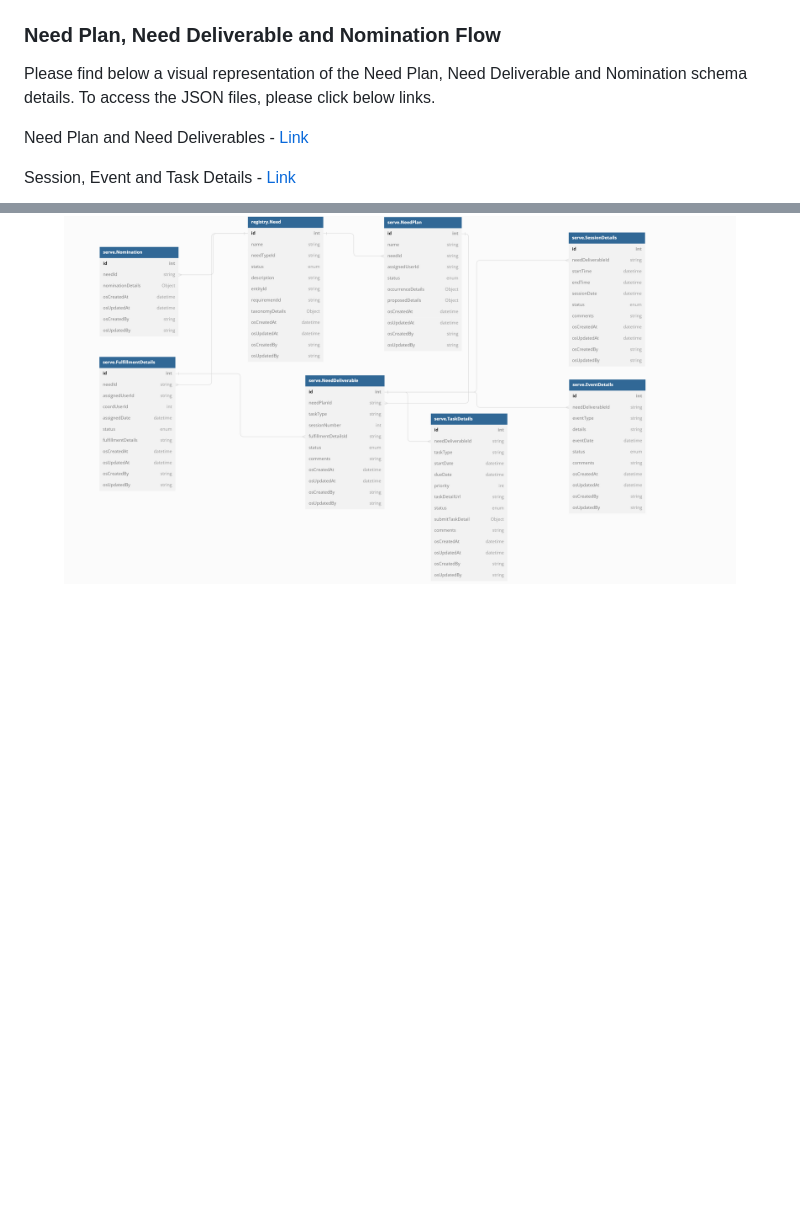
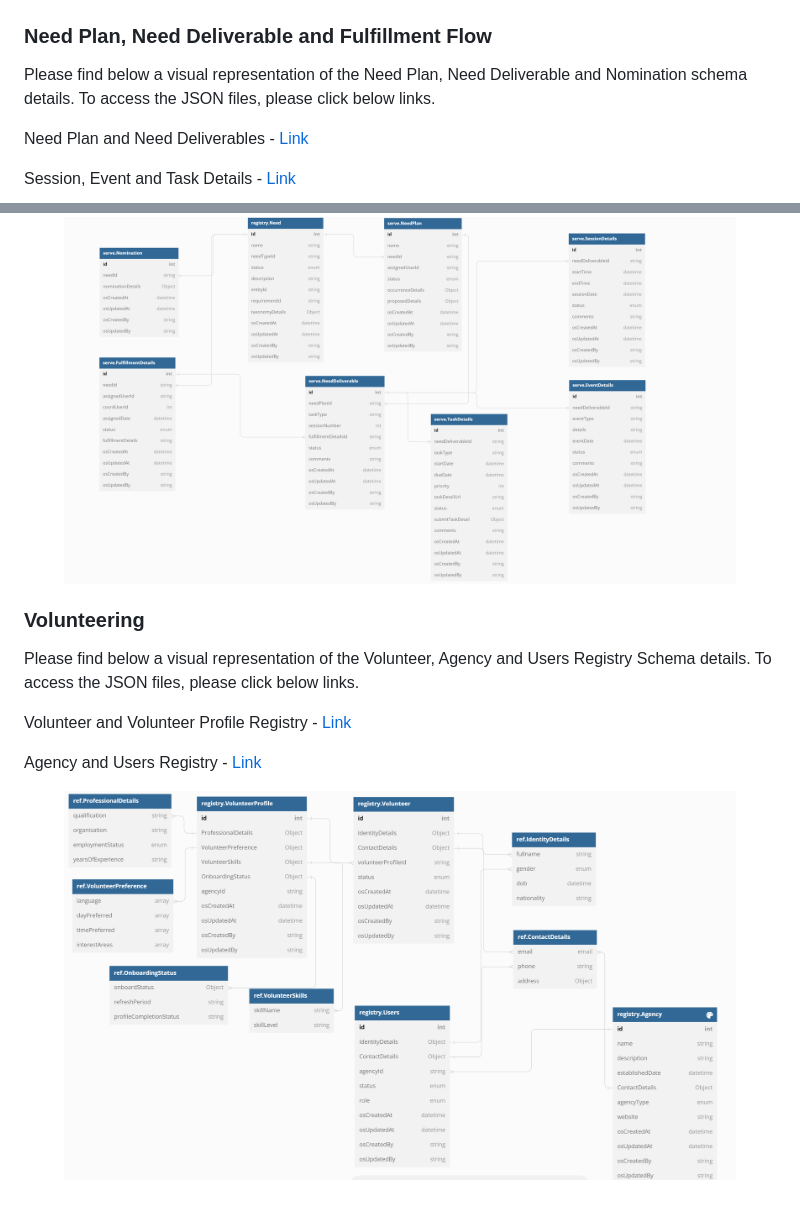
Before and after one commit to Sunbird-Serve/Community, a Markdown page: explore/product-and-developer-guide/schema-design.md, 2 parts joined by grey strips. Drawn GitHub-style; pictures changed too: .gitbook/assets/vol_users.png (added); blank space fills up the shorter version.

```diff
--- a/explore/product-and-developer-guide/schema-design.md
+++ b/explore/product-and-developer-guide/schema-design.md
@@ -10,7 +10,7 @@ Taxonomy, Onboarding Steps and Need Requirement - [Link](https://github.com/Sunb
 
 <figure><img src="../../.gitbook/assets/needschema (1).png" alt=""><figcaption></figcaption></figure>
 
-### Need Plan, Need Deliverable and Nomination Flow
+### Need Plan, Need Deliverable and Fulfillment Flow
 
 Please find below a visual representation of the Need Plan, Need Deliverable and Nomination schema details. To access the JSON files, please click below links.
 
@@ -21,3 +21,13 @@ Session, Event and Task Details - [Link](https://github.com/Sunbird-Serve/sunbir
 Nomination and Fulfillment Details - [Link](https://github.com/Sunbird-Serve/sunbird-serve-fulfill/tree/main/schema/serve)
 
 <figure><img src="../../.gitbook/assets/np_nd.png" alt=""><figcaption></figcaption></figure>
+
+### Volunteering
+
+Please find below a visual representation of the Volunteer, Agency and Users Registry Schema details. To access the JSON files, please click below links.
+
+Volunteer and Volunteer Profile Registry - [Link](https://github.com/Sunbird-Serve/sunbird-serve-volunteering/tree/main/schema/registry)
+
+Agency and Users Registry - [Link](https://github.com/Sunbird-Serve/sunbird-serve-volunteering/tree/main/schema/registry)
+
+<figure><img src="../../.gitbook/assets/vol_users.png" alt=""><figcaption></figcaption></figure>
```
Also changed, not shown: README.md (+4 -3 lines).
